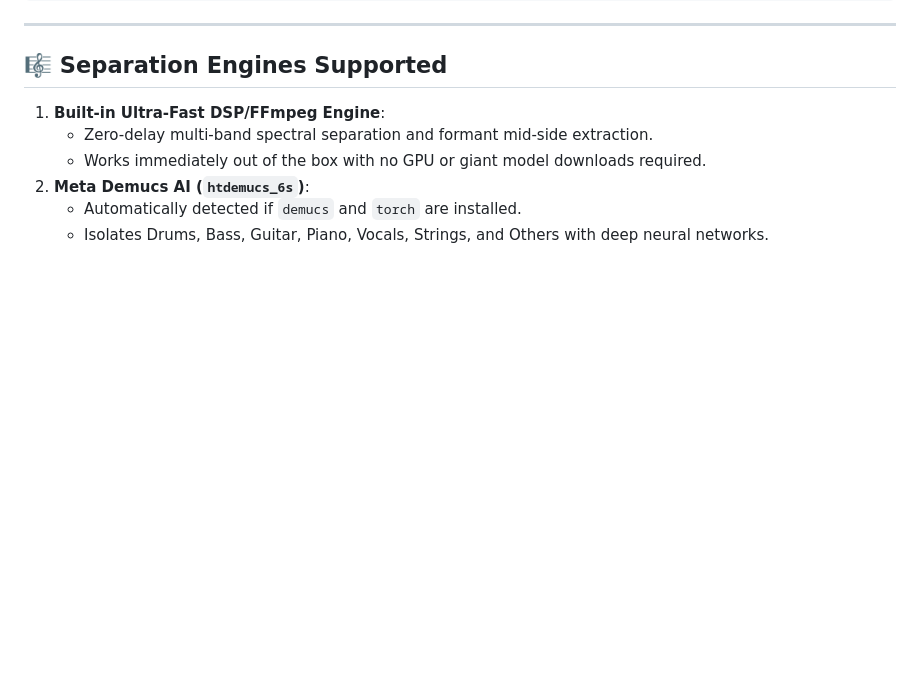
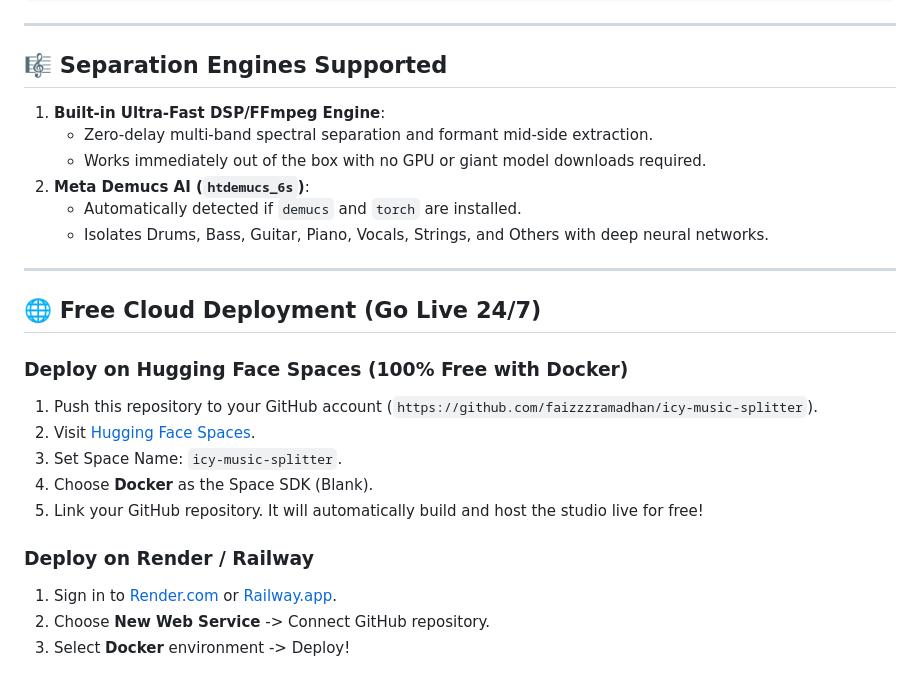
Before and after one commit to faizzzramadhan/icy_music_splitter, a Markdown page: README.md, the part around the change. Drawn GitHub-style; blank space fills up the shorter version.

Commit message:
docs: add cloud deployment instructions for Hugging Face and Render

```diff
--- a/README.md
+++ b/README.md
@@ -91,3 +91,19 @@ ICY MUSIC SPLITTER/
 2. **Meta Demucs AI (`htdemucs_6s`)**:
    - Automatically detected if `demucs` and `torch` are installed.
    - Isolates Drums, Bass, Guitar, Piano, Vocals, Strings, and Others with deep neural networks.
+
+---
+
+## 🌐 Free Cloud Deployment (Go Live 24/7)
+
+### Deploy on Hugging Face Spaces (100% Free with Docker)
+1. Push this repository to your GitHub account (`https://github.com/faizzzramadhan/icy-music-splitter`).
+2. Visit [Hugging Face Spaces](https://huggingface.co/new-space).
+3. Set Space Name: `icy-music-splitter`.
+4. Choose **Docker** as the Space SDK (Blank).
+5. Link your GitHub repository. It will automatically build and host the studio live for free!
+
+### Deploy on Render / Railway
+1. Sign in to [Render.com](https://render.com) or [Railway.app](https://railway.app).
+2. Choose **New Web Service** -> Connect GitHub repository.
+3. Select **Docker** environment -> Deploy!
```
